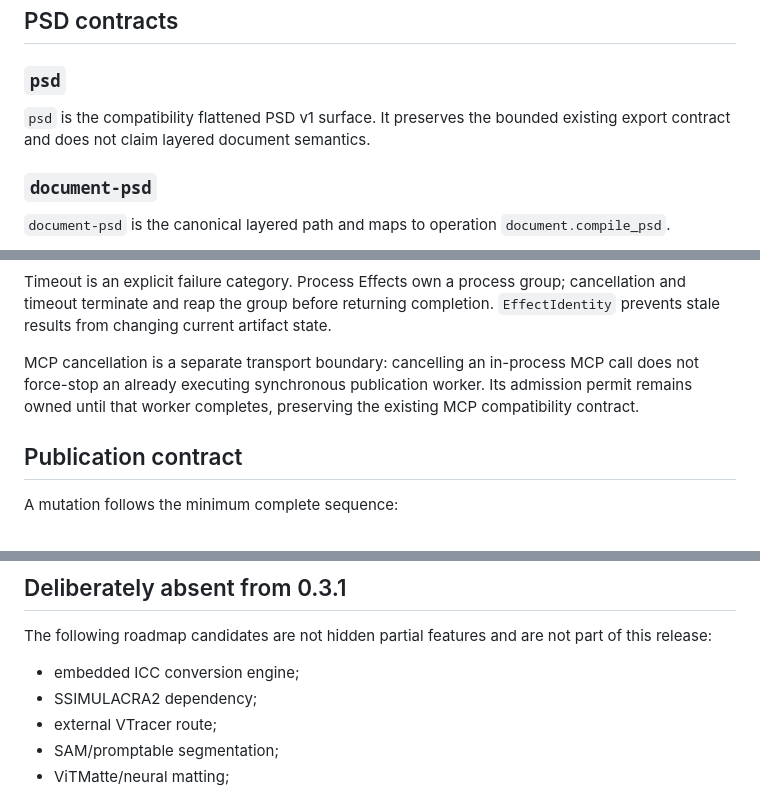
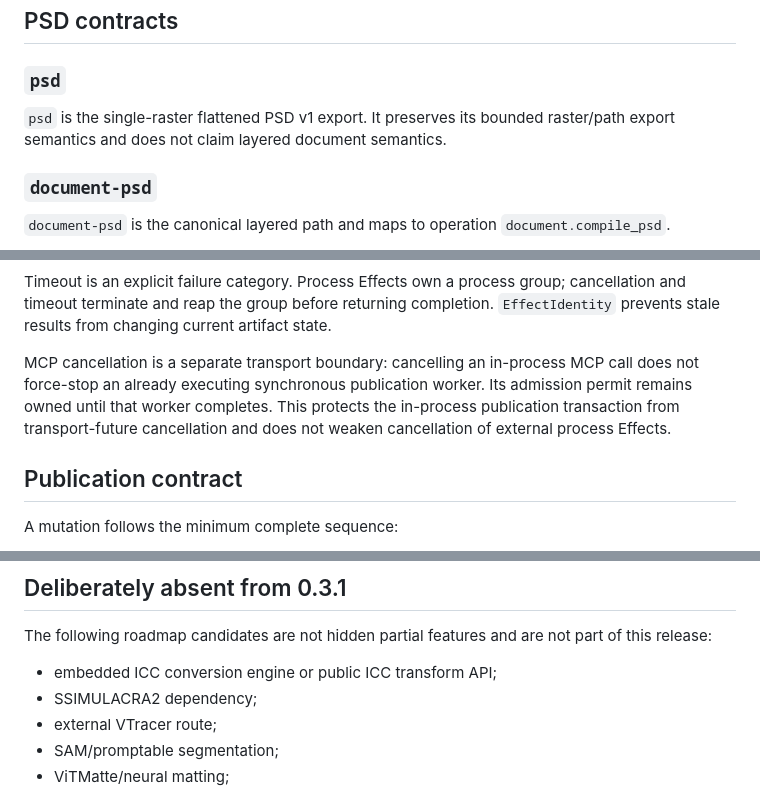
Before and after one commit to AxiomOrient/perfectpixel, a Markdown page: docs/CONTRACT.md, 3 parts joined by grey strips. Drawn GitHub-style.

```diff
--- a/docs/CONTRACT.md
+++ b/docs/CONTRACT.md
@@ -92,7 +96,7 @@ A candidate that cannot be verified does not publish.
 
 ### `psd`
 
-`psd` is the compatibility flattened PSD v1 surface. It preserves the bounded existing export contract and does not claim layered document semantics.
+`psd` is the single-raster flattened PSD v1 export. It preserves its bounded raster/path export semantics and does not claim layered document semantics.
 
 ### `document-psd`
 
@@ -218,7 +226,7 @@ Cancelled
 
 Timeout is an explicit failure category. Process Effects own a process group; cancellation and timeout terminate and reap the group before returning completion. `EffectIdentity` prevents stale results from changing current artifact state.
 
-MCP cancellation is a separate transport boundary: cancelling an in-process MCP call does not force-stop an already executing synchronous publication worker. Its admission permit remains owned until that worker completes, preserving the existing MCP compatibility contract.
+MCP cancellation is a separate transport boundary: cancelling an in-process MCP call does not force-stop an already executing synchronous publication worker. Its admission permit remains owned until that worker completes. This protects the in-process publication transaction from transport-future cancellation and does not weaken cancellation of external process Effects.
 
 ## Publication contract
 
@@ -246,7 +254,7 @@ Retryability is explicit where the Effect boundary can determine it. A failure i
 
 The following roadmap candidates are not hidden partial features and are not part of this release:
 
-- embedded ICC conversion engine;
+- embedded ICC conversion engine or public ICC transform API;
 - SSIMULACRA2 dependency;
 - external VTracer route;
 - SAM/promptable segmentation;
```
Also changed, not shown: other parts of docs/CONTRACT.md (+15 -7 lines).
